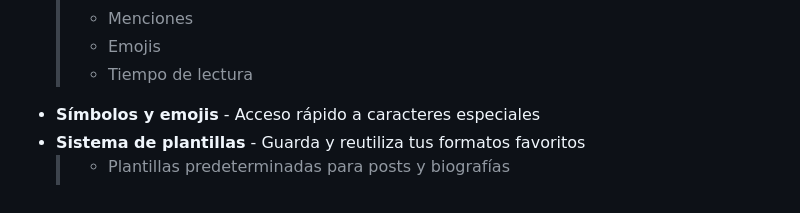
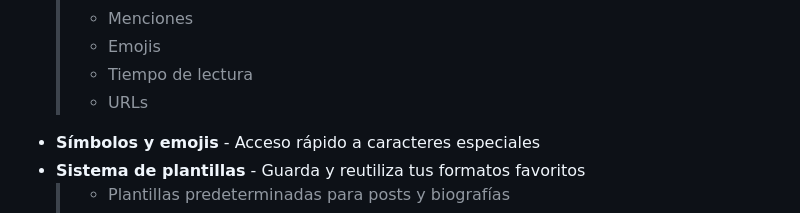
Before and after one commit to Syyysco/Typerflip, a Markdown page: LÉEME.md, the part around the change. GitHub-like rendering.

```diff
--- a/LÉEME.md
+++ b/LÉEME.md
@@ -67,6 +67,7 @@
   > - Menciones
   > - Emojis
   > - Tiempo de lectura
+  > - URLs
 - **Símbolos y emojis** - Acceso rápido a caracteres especiales
 - **Sistema de plantillas** - Guarda y reutiliza tus formatos favoritos
   > - Plantillas predeterminadas para posts y biografías
```
Also changed, not shown: README.md (+1 -0 lines).
